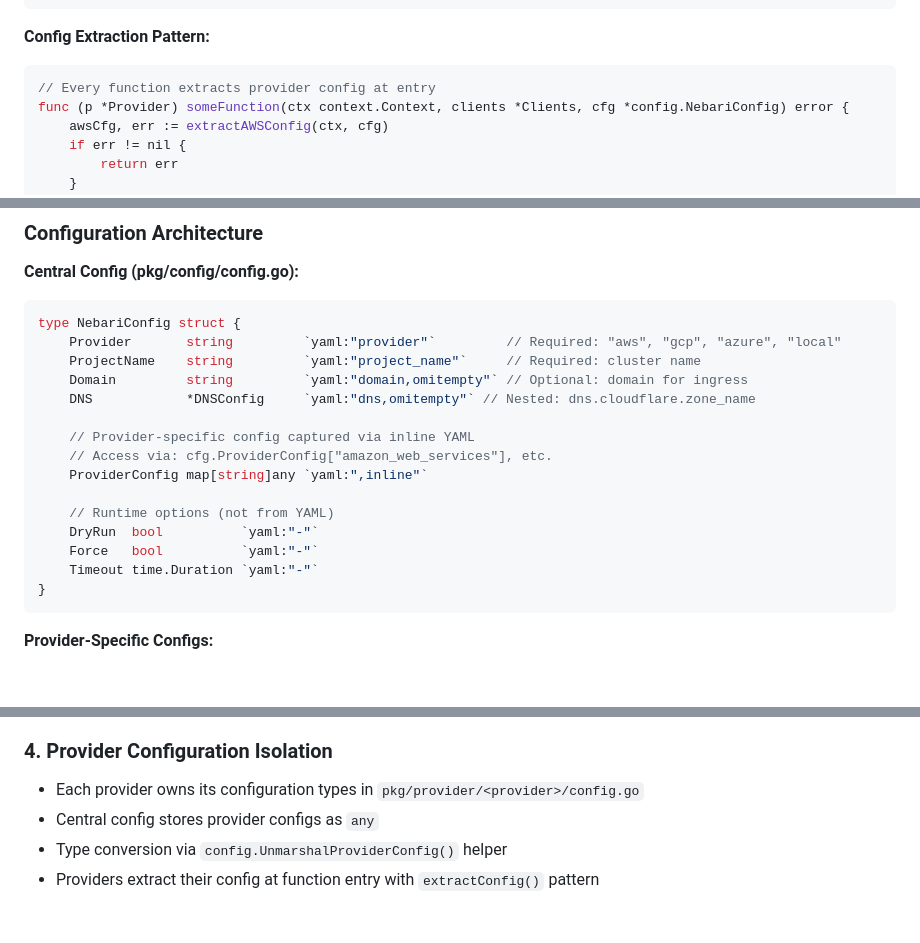
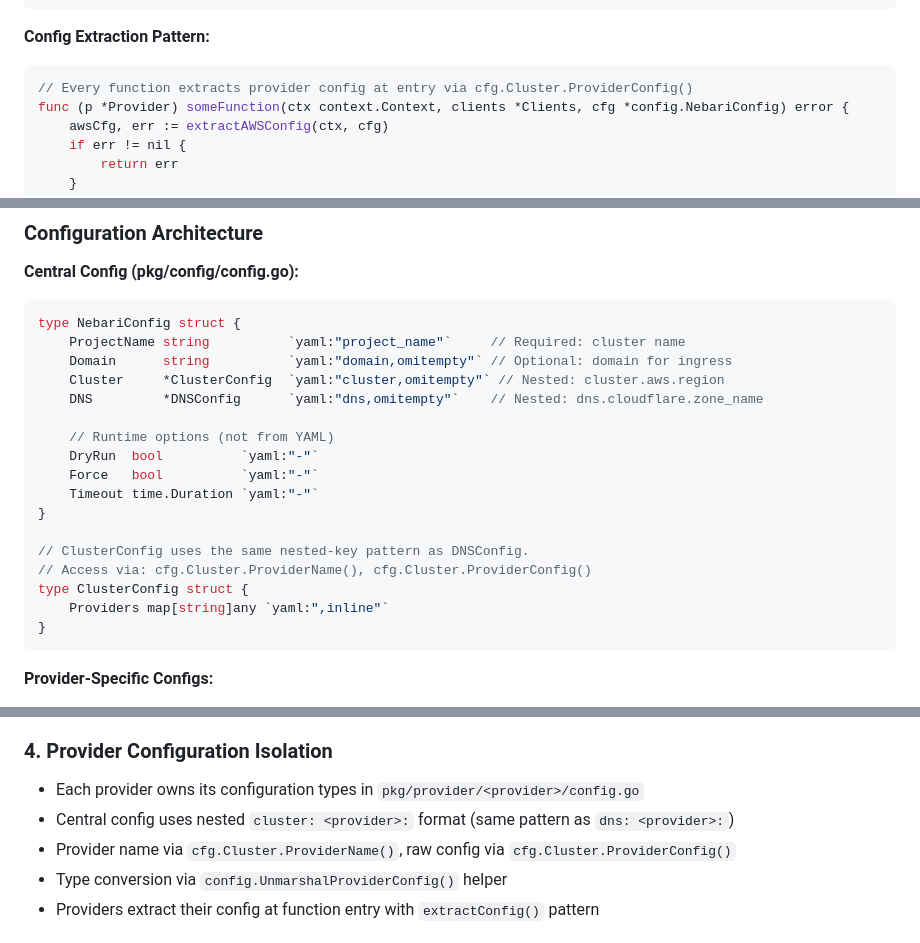
Before and after one commit to nebari-dev/nebari-infrastructure-core, a Markdown page: ARCHITECTURE.md, 3 parts joined by grey strips. GitHub-like rendering; blank space fills up the shorter version.

Commit message:
Update architecture

````diff
--- a/ARCHITECTURE.md
+++ b/ARCHITECTURE.md
@@ -152,7 +152,7 @@ func (p *Provider) reconcileVPC(ctx context.Context, clients *Clients, cfg *conf
 
 **Config Extraction Pattern:**
 ```go
-// Every function extracts provider config at entry
+// Every function extracts provider config at entry via cfg.Cluster.ProviderConfig()
 func (p *Provider) someFunction(ctx context.Context, clients *Clients, cfg *config.NebariConfig) error {
     awsCfg, err := extractAWSConfig(ctx, cfg)
     if err != nil {
@@ -243,19 +243,21 @@ func (p *Provider) someFunction(ctx context.Context, clients *Clients, cfg *conf
 **Central Config (pkg/config/config.go):**
 ```go
 type NebariConfig struct {
-    Provider       string         `yaml:"provider"`         // Required: "aws", "gcp", "azure", "local"
-    ProjectName    string         `yaml:"project_name"`     // Required: cluster name
-    Domain         string         `yaml:"domain,omitempty"` // Optional: domain for ingress
-    DNS            *DNSConfig     `yaml:"dns,omitempty"` // Nested: dns.cloudflare.zone_name
-
-    // Provider-specific config captured via inline YAML
-    // Access via: cfg.ProviderConfig["amazon_web_services"], etc.
-    ProviderConfig map[string]any `yaml:",inline"`
+    ProjectName string          `yaml:"project_name"`     // Required: cluster name
+    Domain      string          `yaml:"domain,omitempty"` // Optional: domain for ingress
+    Cluster     *ClusterConfig  `yaml:"cluster,omitempty"` // Nested: cluster.aws.region
+    DNS         *DNSConfig      `yaml:"dns,omitempty"`    // Nested: dns.cloudflare.zone_name
 
     // Runtime options (not from YAML)
     DryRun  bool          `yaml:"-"`
     Force   bool          `yaml:"-"`
     Timeout time.Duration `yaml:"-"`
+}
+
+// ClusterConfig uses the same nested-key pattern as DNSConfig.
+// Access via: cfg.Cluster.ProviderName(), cfg.Cluster.ProviderConfig()
+type ClusterConfig struct {
+    Providers map[string]any `yaml:",inline"`
 }
 ```
 
@@ -396,7 +398,8 @@ defer cleanup()
 
 ### 4. Provider Configuration Isolation
 - Each provider owns its configuration types in `pkg/provider/<provider>/config.go`
-- Central config stores provider configs as `any`
+- Central config uses nested `cluster: <provider>:` format (same pattern as `dns: <provider>:`)
+- Provider name via `cfg.Cluster.ProviderName()`, raw config via `cfg.Cluster.ProviderConfig()`
 - Type conversion via `config.UnmarshalProviderConfig()` helper
 - Providers extract their config at function entry with `extractConfig()` pattern
 
````
